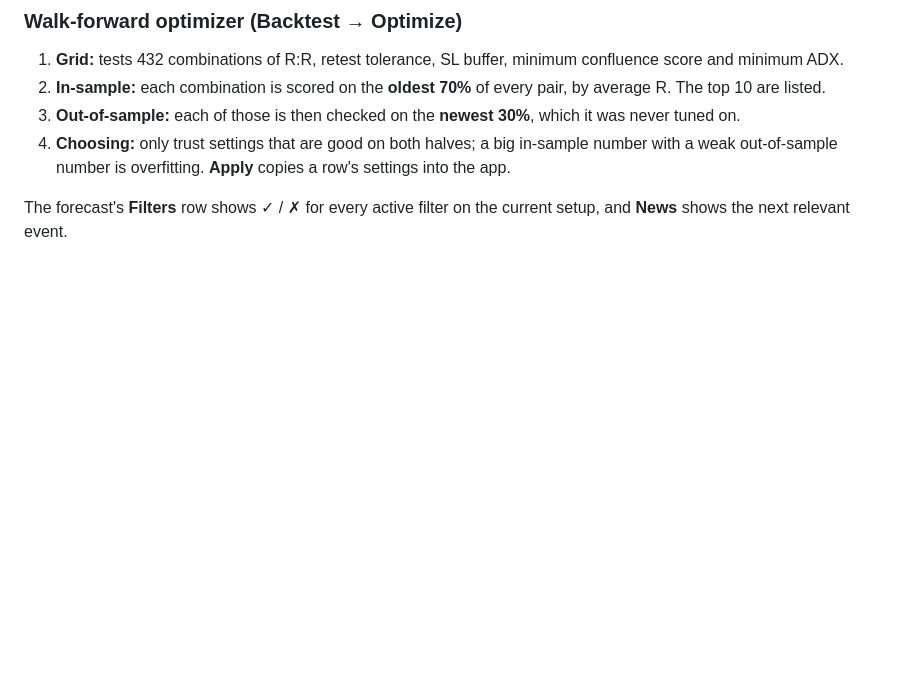
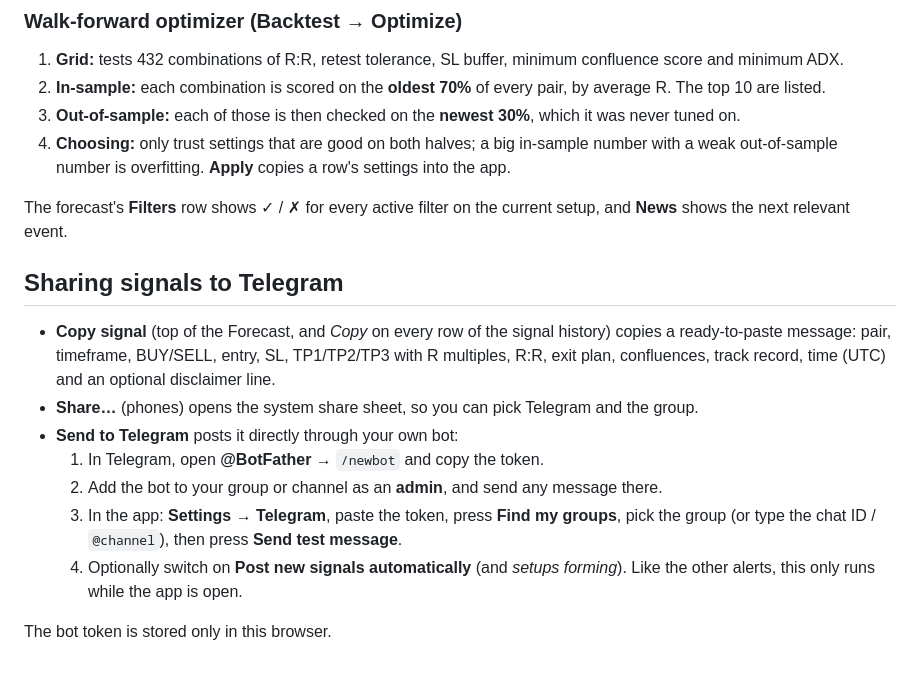
Before and after one commit to Neyofissie/EA, a Markdown page: webapp/README.md, the part around the change. Drawn GitHub-style; blank space fills up the shorter version.

```diff
--- a/webapp/README.md
+++ b/webapp/README.md
@@ -119,3 +119,14 @@ The backtest also always applies **one open trade per pair**, like live trading.
 4. **Choosing:** only trust settings that are good on both halves; a big in-sample number with a weak out-of-sample number is overfitting. **Apply** copies a row's settings into the app.
 
 The forecast's **Filters** row shows ✓ / ✗ for every active filter on the current setup, and **News** shows the next relevant event.
+
+## Sharing signals to Telegram
+- **Copy signal** (top of the Forecast, and *Copy* on every row of the signal history) copies a ready-to-paste message: pair, timeframe, BUY/SELL, entry, SL, TP1/TP2/TP3 with R multiples, R:R, exit plan, confluences, track record, time (UTC) and an optional disclaimer line.
+- **Share…** (phones) opens the system share sheet, so you can pick Telegram and the group.
+- **Send to Telegram** posts it directly through your own bot:
+  1. In Telegram, open **@BotFather** → `/newbot` and copy the token.
+  2. Add the bot to your group or channel as an **admin**, and send any message there.
+  3. In the app: **Settings → Telegram**, paste the token, press **Find my groups**, pick the group (or type the chat ID / `@channel`), then press **Send test message**.
+  4. Optionally switch on **Post new signals automatically** (and *setups forming*). Like the other alerts, this only runs while the app is open.
+
+The bot token is stored only in this browser.
```
Also changed, not shown: webapp/telegram.png (added), 1 other file.
